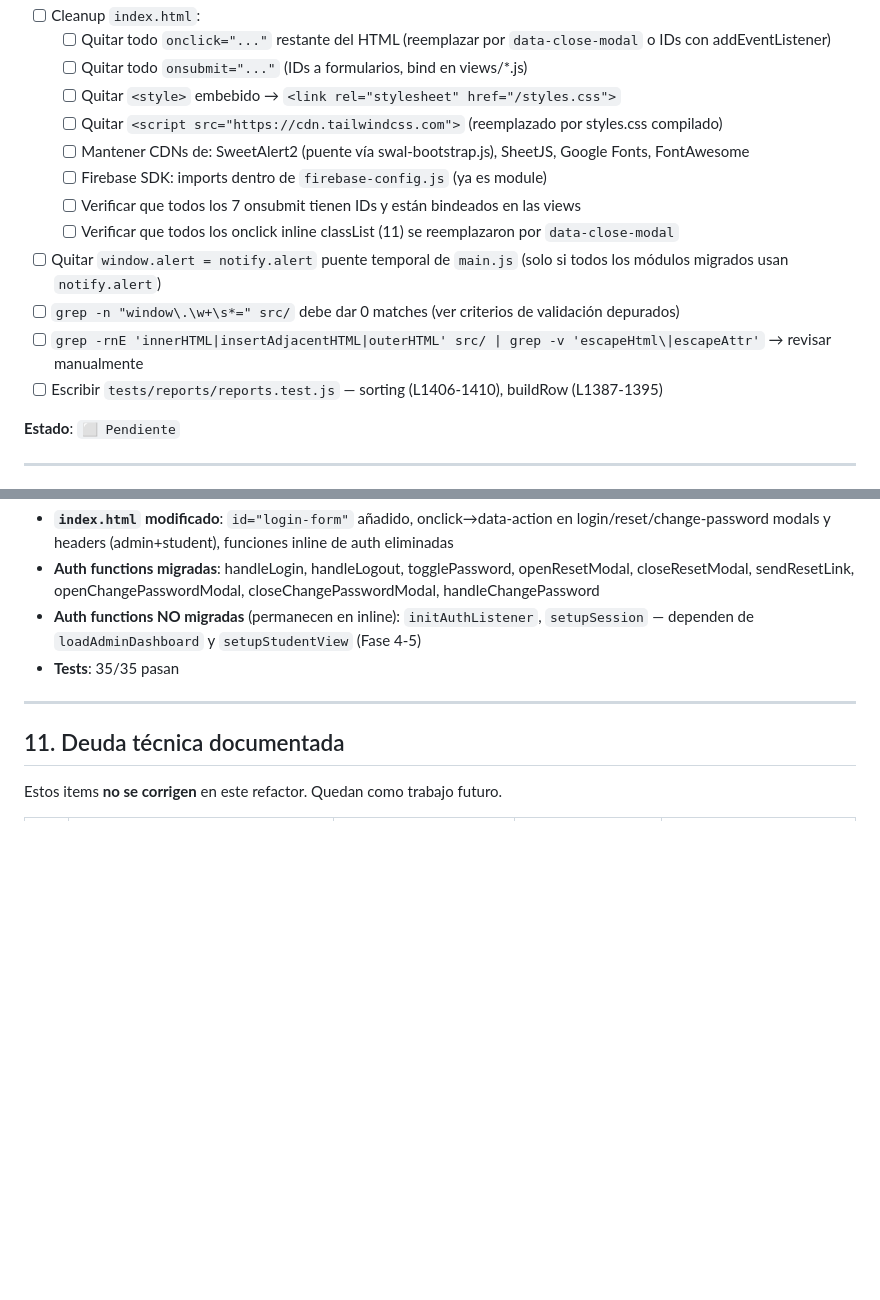
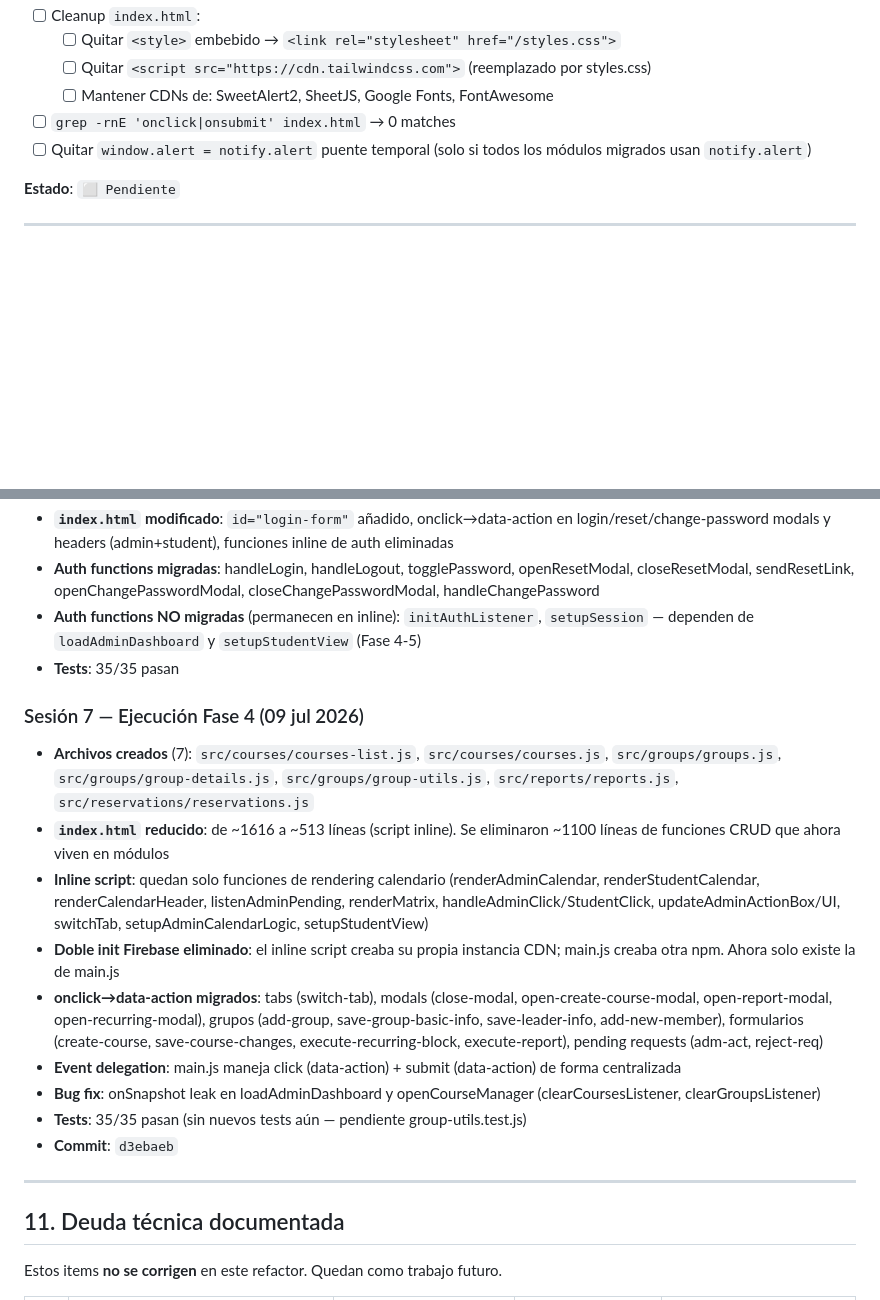
Before and after one commit to estivenchaluisa27-ops/RedLab, a Markdown page: plan.md, 2 parts joined by grey strips. Drawn GitHub-style; blank space fills up the shorter version.

```diff
--- a/plan.md
+++ b/plan.md
@@ -627,16 +631,9 @@ document.addEventListener('click', (e) => {
 - [ ] Cleanup `index.html`:
-  - [ ] Quitar todo `onclick="..."` restante del HTML (reemplazar por `data-close-modal` o IDs con addEventListener)
-  - [ ] Quitar todo `onsubmit="..."` (IDs a formularios, bind en views/*.js)
   - [ ] Quitar `<style>` embebido → `<link rel="stylesheet" href="/styles.css">`
-  - [ ] Quitar `<script src="https://cdn.tailwindcss.com">` (reemplazado por styles.css compilado)
-  - [ ] Mantener CDNs de: SweetAlert2 (puente vía swal-bootstrap.js), SheetJS, Google Fonts, FontAwesome
-  - [ ] Firebase SDK: imports dentro de `firebase-config.js` (ya es module)
-  - [ ] Verificar que todos los 7 onsubmit tienen IDs y están bindeados en las views
-  - [ ] Verificar que todos los onclick inline classList (11) se reemplazaron por `data-close-modal`
-- [ ] Quitar `window.alert = notify.alert` puente temporal de `main.js` (solo si todos los módulos migrados usan `notify.alert`)
-- [ ] `grep -n "window\.\w+\s*=" src/` debe dar 0 matches (ver criterios de validación depurados)
-- [ ] `grep -rnE 'innerHTML|insertAdjacentHTML|outerHTML' src/ | grep -v 'escapeHtml\|escapeAttr'` → revisar manualmente
-- [ ] Escribir `tests/reports/reports.test.js` — sorting (L1406-1410), buildRow (L1387-1395)
+  - [ ] Quitar `<script src="https://cdn.tailwindcss.com">` (reemplazado por styles.css)
+  - [ ] Mantener CDNs de: SweetAlert2, SheetJS, Google Fonts, FontAwesome
+- [ ] `grep -rnE 'onclick|onsubmit' index.html` → 0 matches
+- [ ] Quitar `window.alert = notify.alert` puente temporal (solo si todos los módulos migrados usan `notify.alert`)
 
 **Estado**: `⬜ Pendiente`
 
@@ -836,6 +833,17 @@ npm test  # → exit code 0
 - **Auth functions NO migradas** (permanecen en inline): `initAuthListener`, `setupSession` — dependen de `loadAdminDashboard` y `setupStudentView` (Fase 4-5)
 - **Tests**: 35/35 pasan
 
+### Sesión 7 — Ejecución Fase 4 (09 jul 2026)
+- **Archivos creados** (7): `src/courses/courses-list.js`, `src/courses/courses.js`, `src/groups/groups.js`, `src/groups/group-details.js`, `src/groups/group-utils.js`, `src/reports/reports.js`, `src/reservations/reservations.js`
+- **`index.html` reducido**: de ~1616 a ~513 líneas (script inline). Se eliminaron ~1100 líneas de funciones CRUD que ahora viven en módulos
+- **Inline script**: quedan solo funciones de rendering calendario (renderAdminCalendar, renderStudentCalendar, renderCalendarHeader, listenAdminPending, renderMatrix, handleAdminClick/StudentClick, updateAdminActionBox/UI, switchTab, setupAdminCalendarLogic, setupStudentView)
+- **Doble init Firebase eliminado**: el inline script creaba su propia instancia CDN; main.js creaba otra npm. Ahora solo existe la de main.js
+- **onclick→data-action migrados**: tabs (switch-tab), modals (close-modal, open-create-course-modal, open-report-modal, open-recurring-modal), grupos (add-group, save-group-basic-info, save-leader-info, add-new-member), formularios (create-course, save-course-changes, execute-recurring-block, execute-report), pending requests (adm-act, reject-req)
+- **Event delegation**: main.js maneja click (data-action) + submit (data-action) de forma centralizada
+- **Bug fix**: onSnapshot leak en loadAdminDashboard y openCourseManager (clearCoursesListener, clearGroupsListener)
+- **Tests**: 35/35 pasan (sin nuevos tests aún — pendiente group-utils.test.js)
+- **Commit**: `d3ebaeb`
+
 ---
 
 ## 11. Deuda técnica documentada
```
Also changed, not shown: other parts of plan.md (+38 -34 lines).
